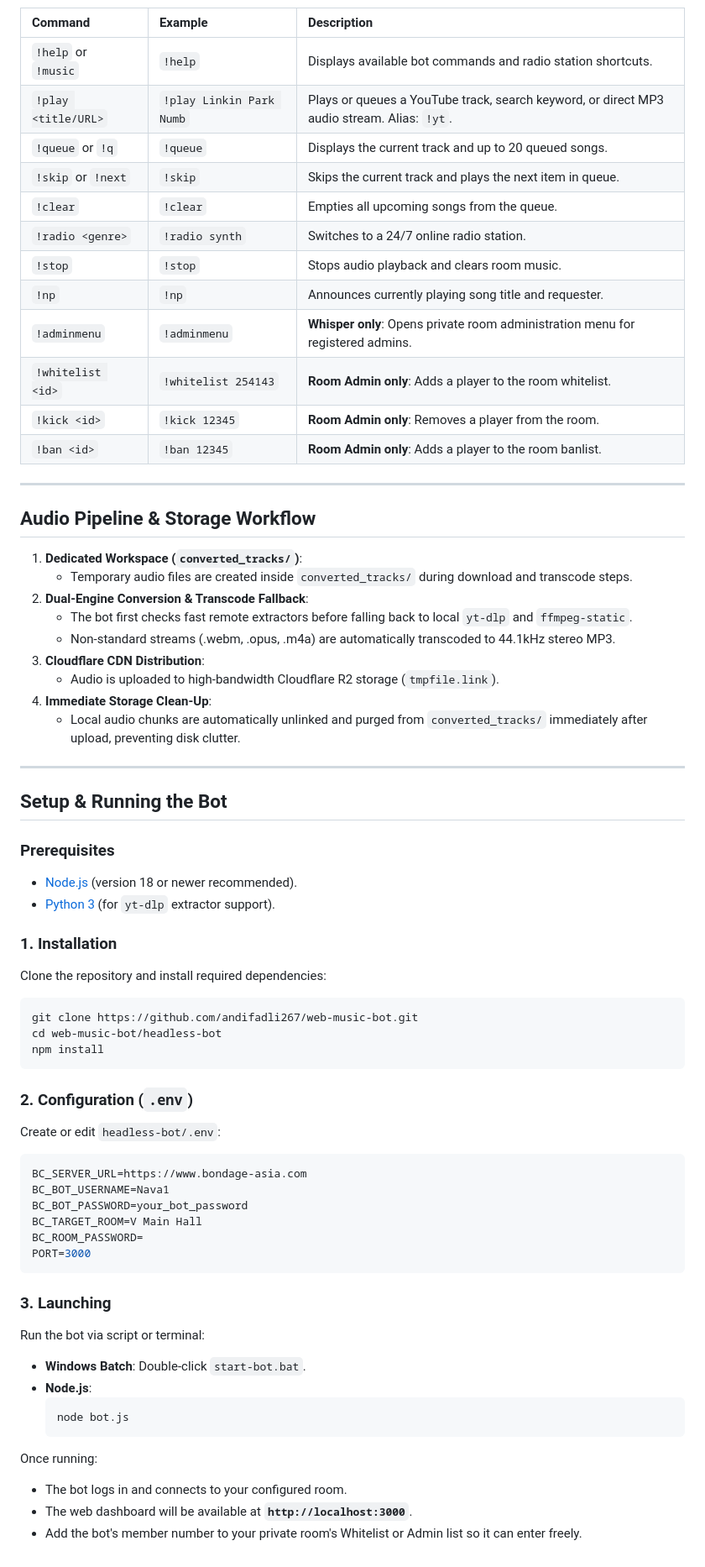
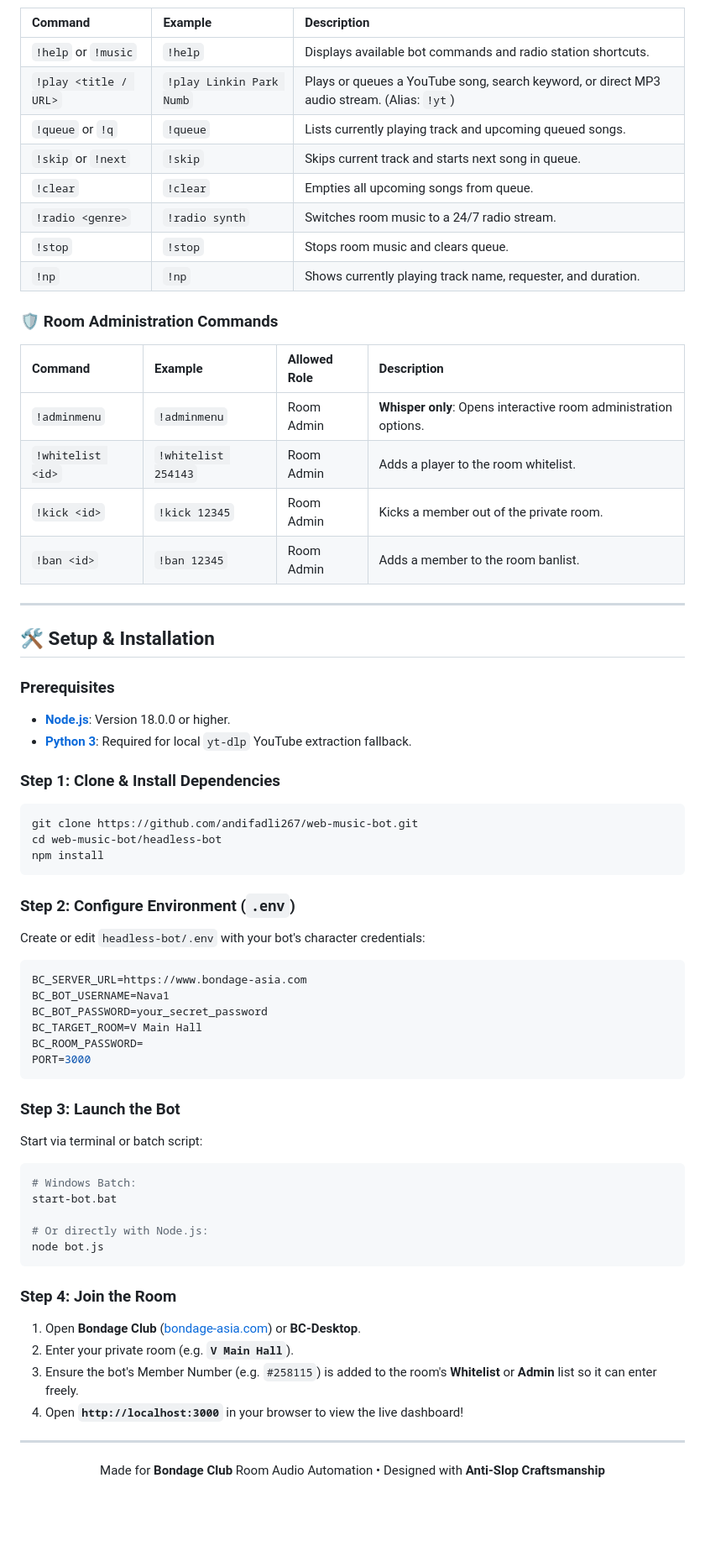
Before and after one commit to andifadli267/web-music-bot, a Markdown page: README.md, the part around one of its changes. Shown at 84% size. GitHub-like rendering; blank space fills up the shorter version.

Commit message:
docs: enhance README.md with visual badges, architecture flowchart, and structured tables

````diff
--- a/README.md
+++ b/README.md
@@ -47,68 +126,69 @@ Commands work in public room chat or directly via private whisper (beep) to the
 | Command | Example | Description |
 | :--- | :--- | :--- |
 | `!help` or `!music` | `!help` | Displays available bot commands and radio station shortcuts. |
-| `!play <title/URL>` | `!play Linkin Park Numb` | Plays or queues a YouTube track, search keyword, or direct MP3 audio stream. Alias: `!yt`. |
-| `!queue` or `!q` | `!queue` | Displays the current track and up to 20 queued songs. |
-| `!skip` or `!next` | `!skip` | Skips the current track and plays the next item in queue. |
-| `!clear` | `!clear` | Empties all upcoming songs from the queue. |
-| `!radio <genre>` | `!radio synth` | Switches to a 24/7 online radio station. |
-| `!stop` | `!stop` | Stops audio playback and clears room music. |
-| `!np` | `!np` | Announces currently playing song title and requester. |
-| `!adminmenu` | `!adminmenu` | **Whisper only**: Opens private room administration menu for registered admins. |
-| `!whitelist <id>` | `!whitelist 254143` | **Room Admin only**: Adds a player to the room whitelist. |
-| `!kick <id>` | `!kick 12345` | **Room Admin only**: Removes a player from the room. |
-| `!ban <id>` | `!ban 12345` | **Room Admin only**: Adds a player to the room banlist. |
+| `!play <title / URL>` | `!play Linkin Park Numb` | Plays or queues a YouTube song, search keyword, or direct MP3 audio stream. (Alias: `!yt`) |
+| `!queue` or `!q` | `!queue` | Lists currently playing track and upcoming queued songs. |
+| `!skip` or `!next` | `!skip` | Skips current track and starts next song in queue. |
+| `!clear` | `!clear` | Empties all upcoming songs from queue. |
+| `!radio <genre>` | `!radio synth` | Switches room music to a 24/7 radio stream. |
+| `!stop` | `!stop` | Stops room music and clears queue. |
+| `!np` | `!np` | Shows currently playing track name, requester, and duration. |
+
+### 🛡️ Room Administration Commands
+
+| Command | Example | Allowed Role | Description |
+| :--- | :--- | :--- | :--- |
+| `!adminmenu` | `!adminmenu` | Room Admin | **Whisper only**: Opens interactive room administration options. |
+| `!whitelist <id>` | `!whitelist 254143` | Room Admin | Adds a player to the room whitelist. |
+| `!kick <id>` | `!kick 12345` | Room Admin | Kicks a member out of the private room. |
+| `!ban <id>` | `!ban 12345` | Room Admin | Adds a member to the room banlist. |
 
 ---
 
-## Audio Pipeline & Storage Workflow
-
-1. **Dedicated Workspace (`converted_tracks/`)**:
-   - Temporary audio files are created inside `converted_tracks/` during download and transcode steps.
-2. **Dual-Engine Conversion & Transcode Fallback**:
-   - The bot first checks fast remote extractors before falling back to local `yt-dlp` and `ffmpeg-static`.
-   - Non-standard streams (.webm, .opus, .m4a) are automatically transcoded to 44.1kHz stereo MP3.
-3. **Cloudflare CDN Distribution**:
-   - Audio is uploaded to high-bandwidth Cloudflare R2 storage (`tmpfile.link`).
-4. **Immediate Storage Clean-Up**:
-   - Local audio chunks are automatically unlinked and purged from `converted_tracks/` immediately after upload, preventing disk clutter.
-
----
-
-## Setup & Running the Bot
+## 🛠️ Setup & Installation
 
 ### Prerequisites
-- [Node.js](https://nodejs.org/) (version 18 or newer recommended).
-- [Python 3](https://www.python.org/) (for `yt-dlp` extractor support).
+- **[Node.js](https://nodejs.org/)**: Version 18.0.0 or higher.
+- **[Python 3](https://www.python.org/)**: Required for local `yt-dlp` YouTube extraction fallback.
 
-### 1. Installation
-Clone the repository and install required dependencies:
+### Step 1: Clone & Install Dependencies
 ```bash
 git clone https://github.com/andifadli267/web-music-bot.git
 cd web-music-bot/headless-bot
 npm install
 ```
 
-### 2. Configuration (`.env`)
-Create or edit `headless-bot/.env`:
+### Step 2: Configure Environment (`.env`)
+Create or edit `headless-bot/.env` with your bot's character credentials:
 ```env
 BC_SERVER_URL=https://www.bondage-asia.com
 BC_BOT_USERNAME=Nava1
-BC_BOT_PASSWORD=your_bot_password
+BC_BOT_PASSWORD=your_secret_password
 BC_TARGET_ROOM=V Main Hall
 BC_ROOM_PASSWORD=
 PORT=3000
 ```
 
-### 3. Launching
-Run the bot via script or terminal:
-- **Windows Batch**: Double-click `start-bot.bat`.
-- **Node.js**:
-  ```bash
-  node bot.js
-  ```
+### Step 3: Launch the Bot
+Start via terminal or batch script:
+```bash
+# Windows Batch:
+start-bot.bat
 
-Once running:
-- The bot logs in and connects to your configured room.
-- The web dashboard will be available at **`http://localhost:3000`**.
-- Add the bot's member number to your private room's Whitelist or Admin list so it can enter freely.
+# Or directly with Node.js:
+node bot.js
+```
+
+### Step 4: Join the Room
+1. Open **Bondage Club** ([bondage-asia.com](https://www.bondage-asia.com/club/R132/)) or **BC-Desktop**.
+2. Enter your private room (e.g. **`V Main Hall`**).
+3. Ensure the bot's Member Number (e.g. `#258115`) is added to the room's **Whitelist** or **Admin** list so it can enter freely.
+4. Open **`http://localhost:3000`** in your browser to view the live dashboard!
+
+---
+
+<div align="center">
+
+Made for **Bondage Club** Room Audio Automation • Designed with **Anti-Slop Craftsmanship**
+
+</div>
````
Also changed, not shown: other parts of README.md (+107 -28 lines).
